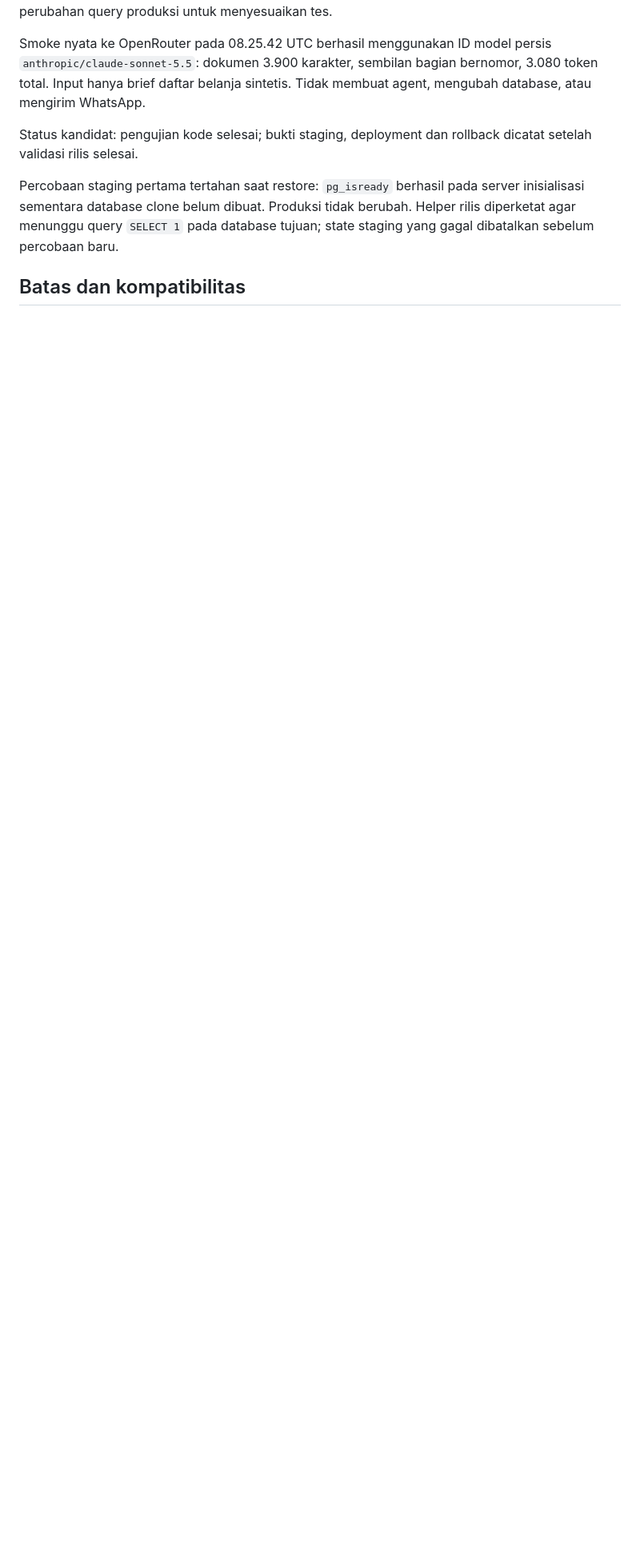
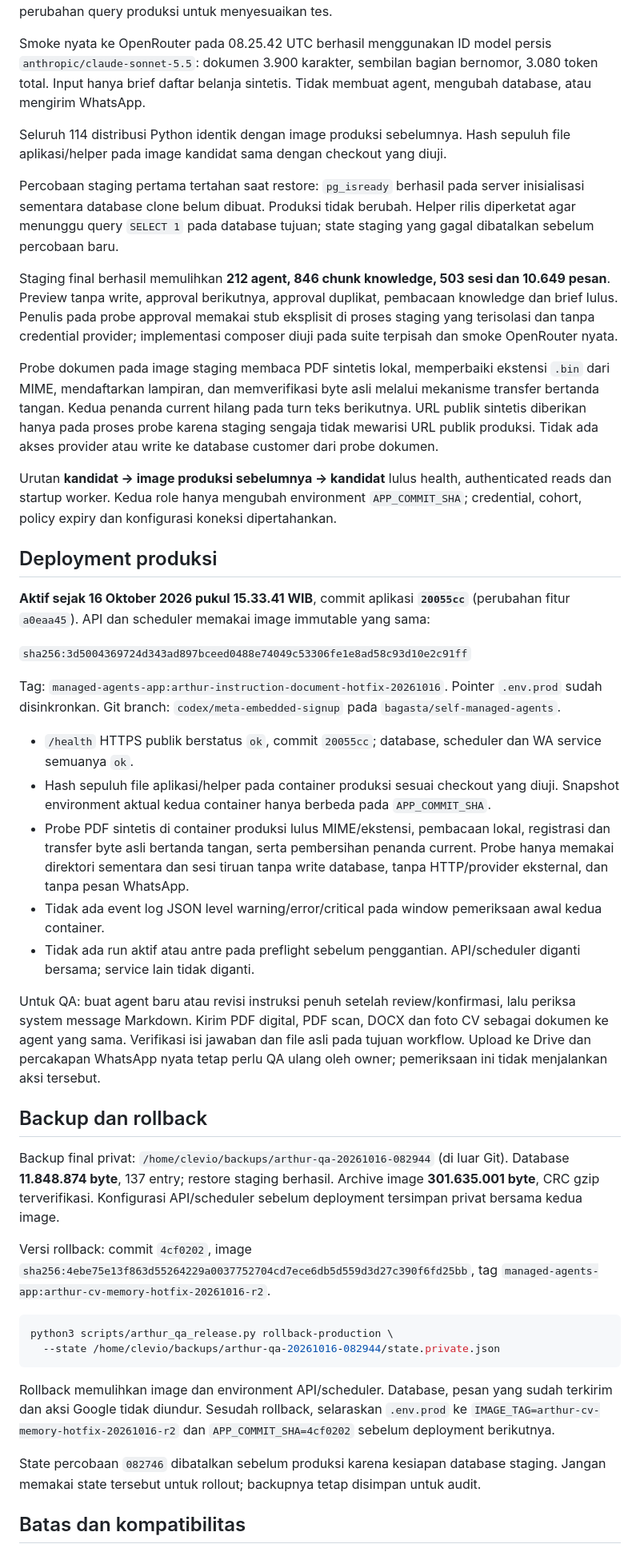
Before and after one commit to bagasta/self-managed-agents, a Markdown page: docs/qa/ARTHUR_INSTRUCTION_DOCUMENT_FIX_2026-10-16.md, the part around the change. Shown at 80% size. Rendered like a GitHub page; blank space fills up the shorter version.

Commit message:
Record deployed instruction writer and document hotfix validation

````diff
--- a/docs/qa/ARTHUR_INSTRUCTION_DOCUMENT_FIX_2026-10-16.md
+++ b/docs/qa/ARTHUR_INSTRUCTION_DOCUMENT_FIX_2026-10-16.md
@@ -26,9 +26,46 @@ Suite final: **453 passed, 1 deselected** dalam 34,96 detik. Percobaan awal pemb
 
 Smoke nyata ke OpenRouter pada 08.25.42 UTC berhasil menggunakan ID model persis `anthropic/claude-sonnet-5.5`: dokumen 3.900 karakter, sembilan bagian bernomor, 3.080 token total. Input hanya brief daftar belanja sintetis. Tidak membuat agent, mengubah database, atau mengirim WhatsApp.
 
-Status kandidat: pengujian kode selesai; bukti staging, deployment dan rollback dicatat setelah validasi rilis selesai.
+Seluruh 114 distribusi Python identik dengan image produksi sebelumnya. Hash sepuluh file aplikasi/helper pada image kandidat sama dengan checkout yang diuji.
 
 Percobaan staging pertama tertahan saat restore: `pg_isready` berhasil pada server inisialisasi sementara database clone belum dibuat. Produksi tidak berubah. Helper rilis diperketat agar menunggu query `SELECT 1` pada database tujuan; state staging yang gagal dibatalkan sebelum percobaan baru.
+
+Staging final berhasil memulihkan **212 agent, 846 chunk knowledge, 503 sesi dan 10.649 pesan**. Preview tanpa write, approval berikutnya, approval duplikat, pembacaan knowledge dan brief lulus. Penulis pada probe approval memakai stub eksplisit di proses staging yang terisolasi dan tanpa credential provider; implementasi composer diuji pada suite terpisah dan smoke OpenRouter nyata.
+
+Probe dokumen pada image staging membaca PDF sintetis lokal, memperbaiki ekstensi `.bin` dari MIME, mendaftarkan lampiran, dan memverifikasi byte asli melalui mekanisme transfer bertanda tangan. Kedua penanda current hilang pada turn teks berikutnya. URL publik sintetis diberikan hanya pada proses probe karena staging sengaja tidak mewarisi URL publik produksi. Tidak ada akses provider atau write ke database customer dari probe dokumen.
+
+Urutan **kandidat → image produksi sebelumnya → kandidat** lulus health, authenticated reads dan startup worker. Kedua role hanya mengubah environment `APP_COMMIT_SHA`; credential, cohort, policy expiry dan konfigurasi koneksi dipertahankan.
+
+## Deployment produksi
+
+**Aktif sejak 16 Oktober 2026 pukul 15.33.41 WIB**, commit aplikasi **`20055cc`** (perubahan fitur `a0eaa45`). API dan scheduler memakai image immutable yang sama:
+
+`sha256:3d5004369724d343ad897bceed0488e74049c53306fe1e8ad58c93d10e2c91ff`
+
+Tag: `managed-agents-app:arthur-instruction-document-hotfix-20261016`. Pointer `.env.prod` sudah disinkronkan. Git branch: `codex/meta-embedded-signup` pada `bagasta/self-managed-agents`.
+
+- `/health` HTTPS publik berstatus `ok`, commit `20055cc`; database, scheduler dan WA service semuanya `ok`.
+- Hash sepuluh file aplikasi/helper pada container produksi sesuai checkout yang diuji. Snapshot environment aktual kedua container hanya berbeda pada `APP_COMMIT_SHA`.
+- Probe PDF sintetis di container produksi lulus MIME/ekstensi, pembacaan lokal, registrasi dan transfer byte asli bertanda tangan, serta pembersihan penanda current. Probe hanya memakai direktori sementara dan sesi tiruan tanpa write database, tanpa HTTP/provider eksternal, dan tanpa pesan WhatsApp.
+- Tidak ada event log JSON level warning/error/critical pada window pemeriksaan awal kedua container.
+- Tidak ada run aktif atau antre pada preflight sebelum penggantian. API/scheduler diganti bersama; service lain tidak diganti.
+
+Untuk QA: buat agent baru atau revisi instruksi penuh setelah review/konfirmasi, lalu periksa system message Markdown. Kirim PDF digital, PDF scan, DOCX dan foto CV sebagai dokumen ke agent yang sama. Verifikasi isi jawaban dan file asli pada tujuan workflow. Upload ke Drive dan percakapan WhatsApp nyata tetap perlu QA ulang oleh owner; pemeriksaan ini tidak menjalankan aksi tersebut.
+
+## Backup dan rollback
+
+Backup final privat: `/home/clevio/backups/arthur-qa-20261016-082944` (di luar Git). Database **11.848.874 byte**, 137 entry; restore staging berhasil. Archive image **301.635.001 byte**, CRC gzip terverifikasi. Konfigurasi API/scheduler sebelum deployment tersimpan privat bersama kedua image.
+
+Versi rollback: commit `4cf0202`, image `sha256:4ebe75e13f863d55264229a0037752704cd7ece6db5d559d3d27c390f6fd25bb`, tag `managed-agents-app:arthur-cv-memory-hotfix-20261016-r2`.
+
+```bash
+python3 scripts/arthur_qa_release.py rollback-production \
+  --state /home/clevio/backups/arthur-qa-20261016-082944/state.private.json
+```
+
+Rollback memulihkan image dan environment API/scheduler. Database, pesan yang sudah terkirim dan aksi Google tidak diundur. Sesudah rollback, selaraskan `.env.prod` ke `IMAGE_TAG=arthur-cv-memory-hotfix-20261016-r2` dan `APP_COMMIT_SHA=4cf0202` sebelum deployment berikutnya.
+
+State percobaan `082746` dibatalkan sebelum produksi karena kesiapan database staging. Jangan memakai state tersebut untuk rollout; backupnya tetap disimpan untuk audit.
 
 ## Batas dan kompatibilitas
 
````
Also changed, not shown: docs/qa/ARTHUR_DEPLOYMENT_2026-10-16.md (+1 -1 lines).
